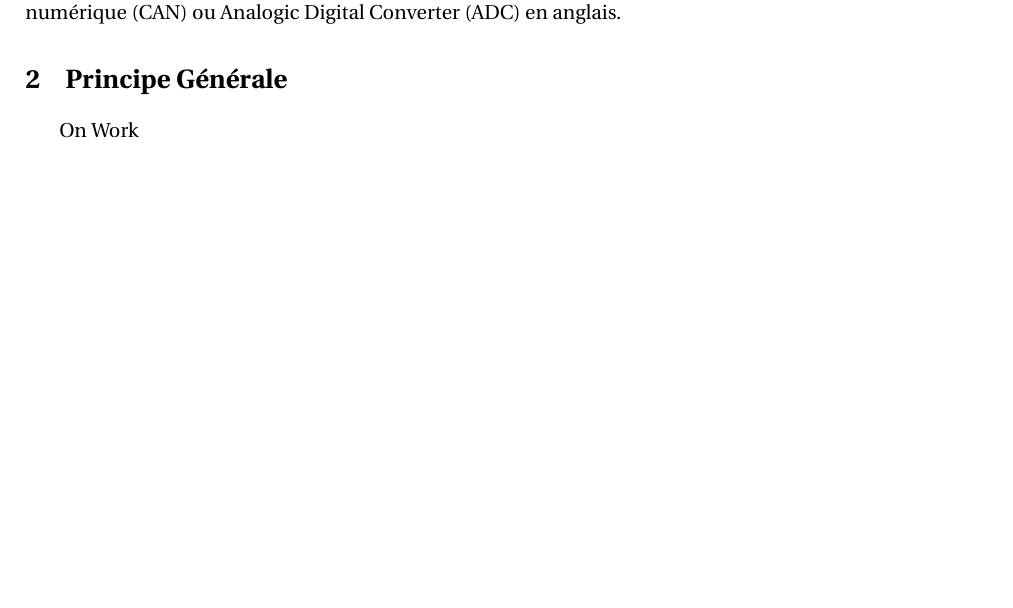
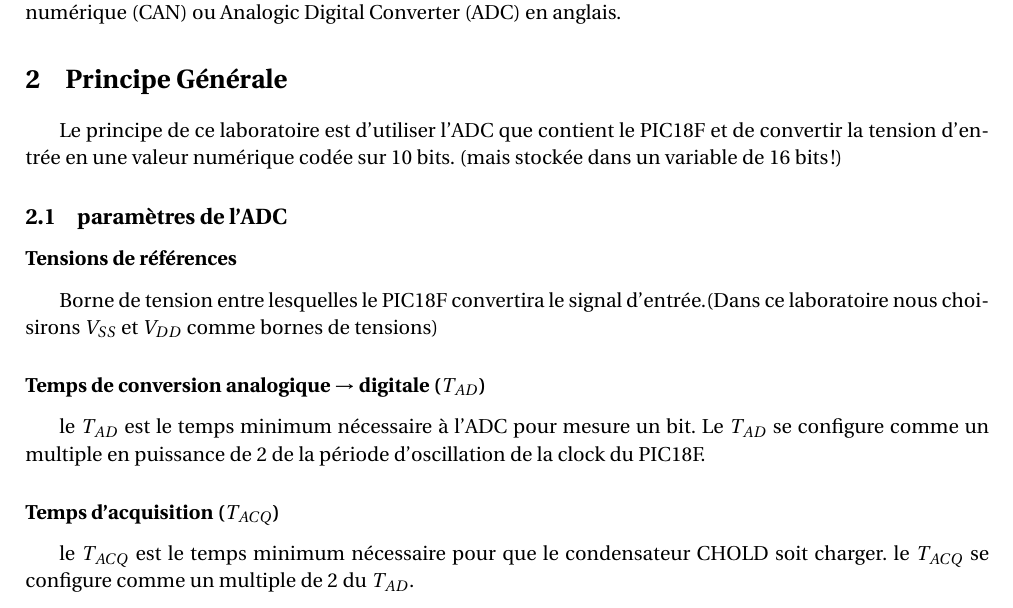
Before and after one commit to Sellto/ECAM_3BE_EN_ADC, a LaTeX document (Rapport Labo2-3-4.tex, which reads Principe.tex): part of the page before the commit and part of page 1 of 2 after it, cut so that both start at the same text, the shorter picture padded with empty space. Compiled offline with pdfLaTeX.

Commit message:
ADC Parameters

```diff
--- a/Principe.tex
+++ b/Principe.tex
@@ -1,2 +1,11 @@
 \section{Principe Générale}
-On Work
+Le principe de ce laboratoire est d'utiliser l'ADC que contient le PIC18F et de convertir la tension d'entrée en une valeur numérique codée sur 10 bits. (mais stockée dans un variable de 16 bits!)
+
+\subsection{paramètres de l'ADC}
+
+\subsubsection*{Tensions de références}
+Borne de tension entre lesquelles le PIC18F convertira le signal d'entrée.(Dans ce laboratoire nous choisirons  $V_{SS}$ et $V_{DD}$ comme bornes de tensions)
+\subsubsection*{Temps de conversion analogique $\rightarrow$ digitale  ($T_{AD}$)}
+le $T_{AD}$  est le temps minimum nécessaire à l'ADC pour mesure un bit. Le $T_{AD}$ se configure comme un multiple en puissance de 2 de la période d'oscillation de la clock du PIC18F.
+\subsubsection*{Temps d'acquisition ($T_{ACQ}$)}
+le $T_{ACQ}$ est le temps minimum nécessaire pour que le condensateur CHOLD soit charger. le $T_{ACQ}$  se configure comme un multiple de 2 du $T_{AD}$.
```
